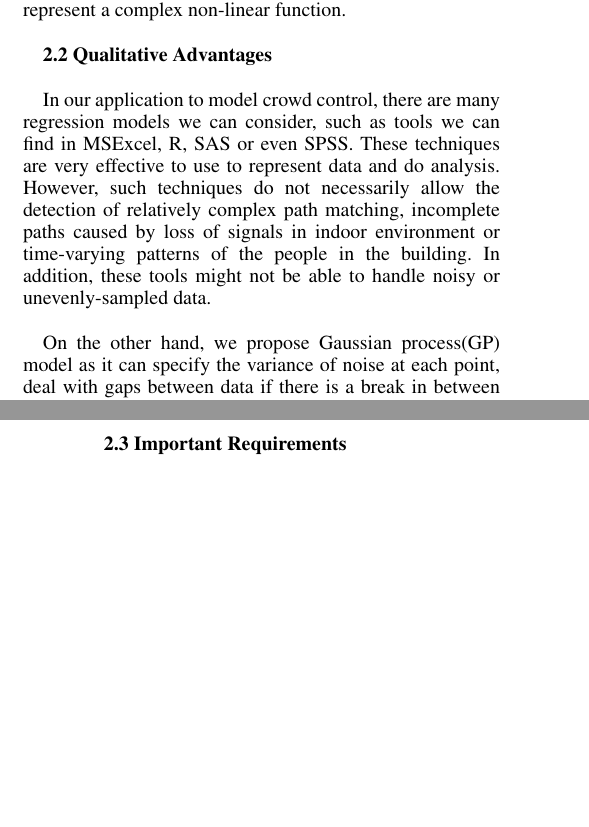
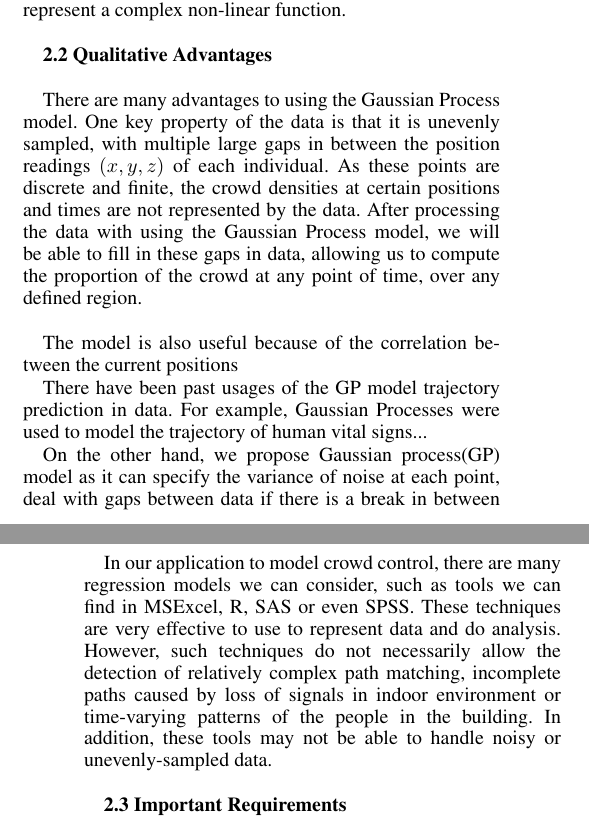
Before and after one commit to Ohohcakester/cs4246-project, a LaTeX paper (report/report.tex): two parts of the columns of pages 1 and 2 of 3, joined at a grey line, cut so that both start at the same text, the shorter picture padded with empty space. Compiled offline with pdfLaTeX.

Commit message:
autocommit report

```diff
--- a/report/report.tex
+++ b/report/report.tex
@@ -48,10 +49,20 @@ By experimenting with different kernel functions, we obtain the final GP model u
 
 {\bf2.2  Qualitative Advantages} \\
 
-In our application to model crowd control, there are many regression models we can consider, such as tools we can find in MSExcel, R, SAS or even SPSS. These techniques are very effective to use to represent data and do analysis. However, such techniques do not necessarily allow the detection of relatively complex path matching, incomplete paths caused by loss of signals in indoor environment or time-varying patterns of the people in the building. In addition, these tools might not be able to handle noisy or unevenly-sampled data. \\
+There are many advantages to using the Gaussian Process model. One key property of the data is that it is unevenly sampled, with multiple large gaps in between the position readings $(x,y,z)$ of each individual. As these points are discrete and finite, the crowd densities at certain positions and times are not represented by the data. After processing the data with using the Gaussian Process model, we will be able to fill in these gaps in data, allowing us to compute the proportion of the crowd at any point of time, over any defined region. \\
+
+The model is also useful because of the correlation between the current positions
 
 
+
+There have been past usages of the GP model trajectory prediction in data. For example, Gaussian Processes were used to model the trajectory of human vital signs...
+
 On the other hand, we propose Gaussian process(GP) model as it can specify the variance of noise at each point, deal with gaps between data if there is a break in between the event or for events which last a few days. Importantly, the prediction is probabilistic (Gaussian) so that one can compute the empirical confidence intervals and exceedance probabilities that might be used to refit the prediction for future crowd controlling of events. \\
+
+
+In our application to model crowd control, there are many regression models we can consider, such as tools we can find in MSExcel, R, SAS or even SPSS. These techniques are very effective to use to represent data and do analysis. However, such techniques do not necessarily allow the detection of relatively complex path matching, incomplete paths caused by loss of signals in indoor environment or time-varying patterns of the people in the building. In addition, these tools may not be able to handle noisy or unevenly-sampled data. \\
+
+
 
 {\bf2.3  Important Requirements} \\
 
```
Also changed, not shown: report/report.tex (7 more changed lines).
